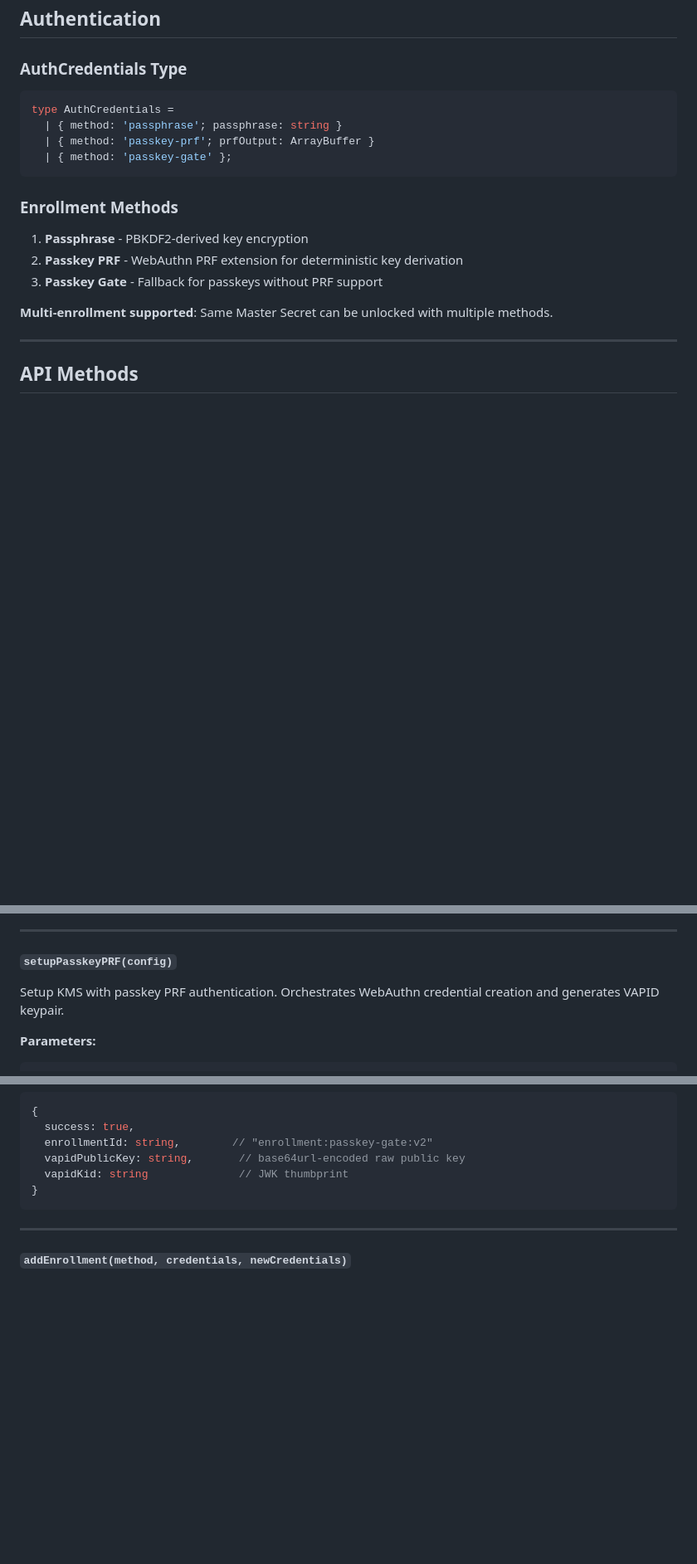
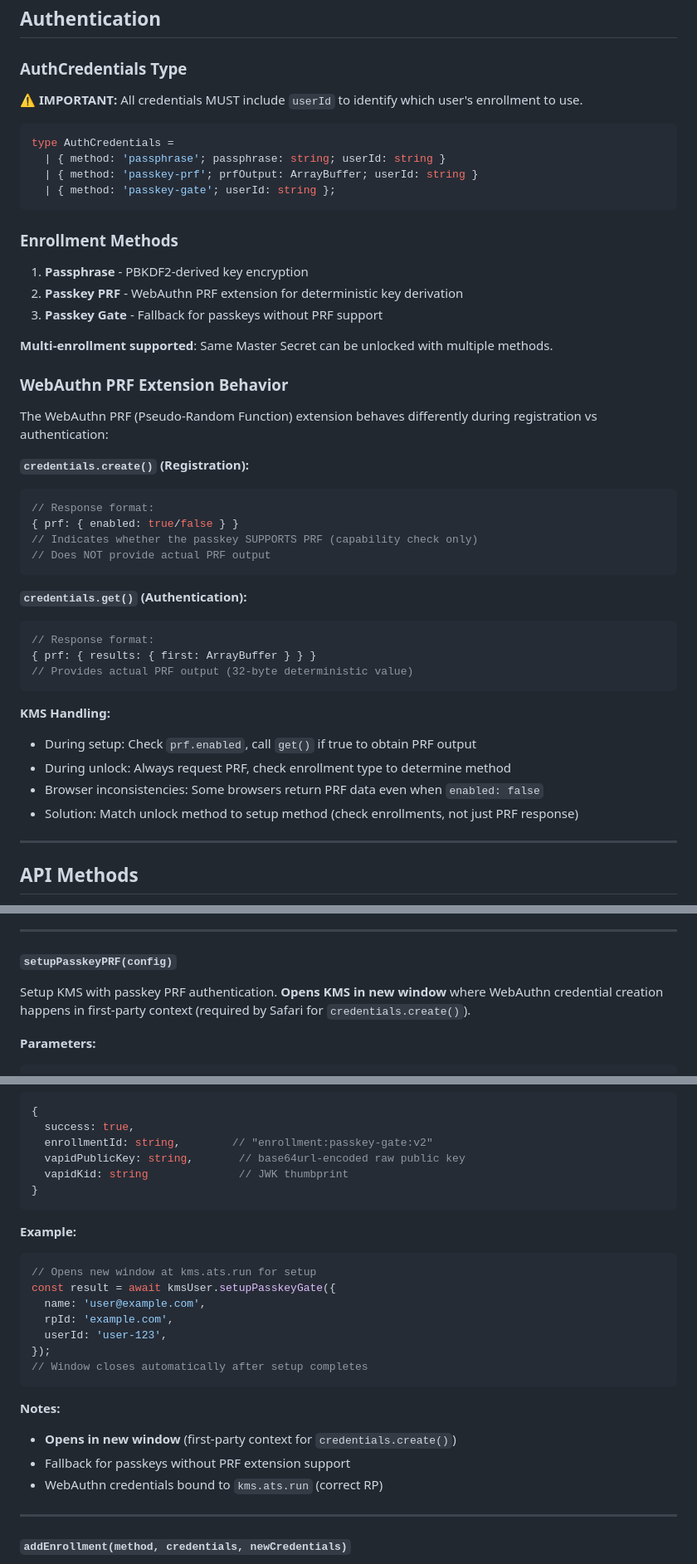
Before and after one commit to Lukium/ats-kms-enclave, a Markdown page: docs/API.md, 3 parts joined by grey strips. Shown at 83% size. GitHub-like rendering; blank space fills up the shorter version.

````diff
--- a/docs/API.md
+++ b/docs/API.md
@@ -156,11 +237,13 @@ When JWT[0] reaches 60% TTL, switch to JWT[1] (already valid).
 
 ### AuthCredentials Type
 
+**⚠️ IMPORTANT:** All credentials MUST include `userId` to identify which user's enrollment to use.
+
 ```typescript
 type AuthCredentials =
-  | { method: 'passphrase'; passphrase: string }
-  | { method: 'passkey-prf'; prfOutput: ArrayBuffer }
-  | { method: 'passkey-gate' };
+  | { method: 'passphrase'; passphrase: string; userId: string }
+  | { method: 'passkey-prf'; prfOutput: ArrayBuffer; userId: string }
+  | { method: 'passkey-gate'; userId: string };
 ```
 
 ### Enrollment Methods
@@ -170,6 +253,31 @@ type AuthCredentials =
 3. **Passkey Gate** - Fallback for passkeys without PRF support
 
 **Multi-enrollment supported**: Same Master Secret can be unlocked with multiple methods.
+
+### WebAuthn PRF Extension Behavior
+
+The WebAuthn PRF (Pseudo-Random Function) extension behaves differently during registration vs authentication:
+
+**`credentials.create()` (Registration):**
+```typescript
+// Response format:
+{ prf: { enabled: true/false } }
+// Indicates whether the passkey SUPPORTS PRF (capability check only)
+// Does NOT provide actual PRF output
+```
+
+**`credentials.get()` (Authentication):**
+```typescript
+// Response format:
+{ prf: { results: { first: ArrayBuffer } } }
+// Provides actual PRF output (32-byte deterministic value)
+```
+
+**KMS Handling:**
+- During setup: Check `prf.enabled`, call `get()` if true to obtain PRF output
+- During unlock: Always request PRF, check enrollment type to determine method
+- Browser inconsistencies: Some browsers return PRF data even when `enabled: false`
+- Solution: Match unlock method to setup method (check enrollments, not just PRF response)
 
 ---
 
@@ -223,7 +331,7 @@ console.log(result.vapidPublicKey); // "BFkj..."
 
 #### `setupPasskeyPRF(config)`
 
-Setup KMS with passkey PRF authentication. Orchestrates WebAuthn credential creation and generates VAPID keypair.
+Setup KMS with passkey PRF authentication. **Opens KMS in new window** where WebAuthn credential creation happens in first-party context (required by Safari for `credentials.create()`).
 
 **Parameters:**
 ```typescript
@@ -281,6 +393,22 @@ Setup KMS with passkey gate authentication (fallback for non-PRF passkeys).
   vapidKid: string              // JWK thumbprint
 }
 ```
+
+**Example:**
+```typescript
+// Opens new window at kms.ats.run for setup
+const result = await kmsUser.setupPasskeyGate({
+  name: 'user@example.com',
+  rpId: 'example.com',
+  userId: 'user-123',
+});
+// Window closes automatically after setup completes
+```
+
+**Notes:**
+- **Opens in new window** (first-party context for `credentials.create()`)
+- Fallback for passkeys without PRF extension support
+- WebAuthn credentials bound to `kms.ats.run` (correct RP)
 
 ---
 
````
Also changed, not shown: other parts of docs/API.md (+107 -17 lines).
